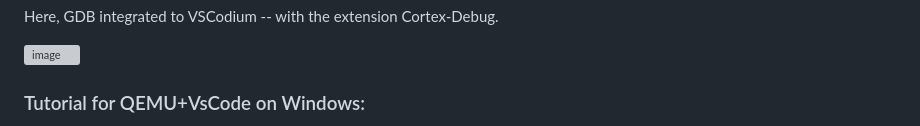
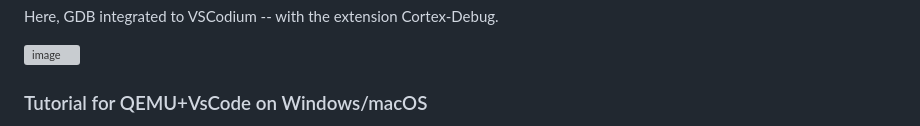
Before and after one commit to antoniogiacomelli/RK0, a Markdown page: README.md, the part around the change printed below. GitHub-like rendering; grey boxes are pictures that could not be loaded.

```diff
--- a/README.md
+++ b/README.md
@@ -85,5 +85,5 @@ This is a minimal sample with 3 tasks writing on the UART peripheral.
 
 ![image](https://github.com/user-attachments/assets/b9074038-06b3-49ee-a693-1fe4ee3568a9)
 
-### Tutorial for QEMU+VsCode on Windows:
+### Tutorial for QEMU+VsCode on Windows/macOS
 
```
Also changed, not shown: other parts of README.md (+3 -1 lines).
